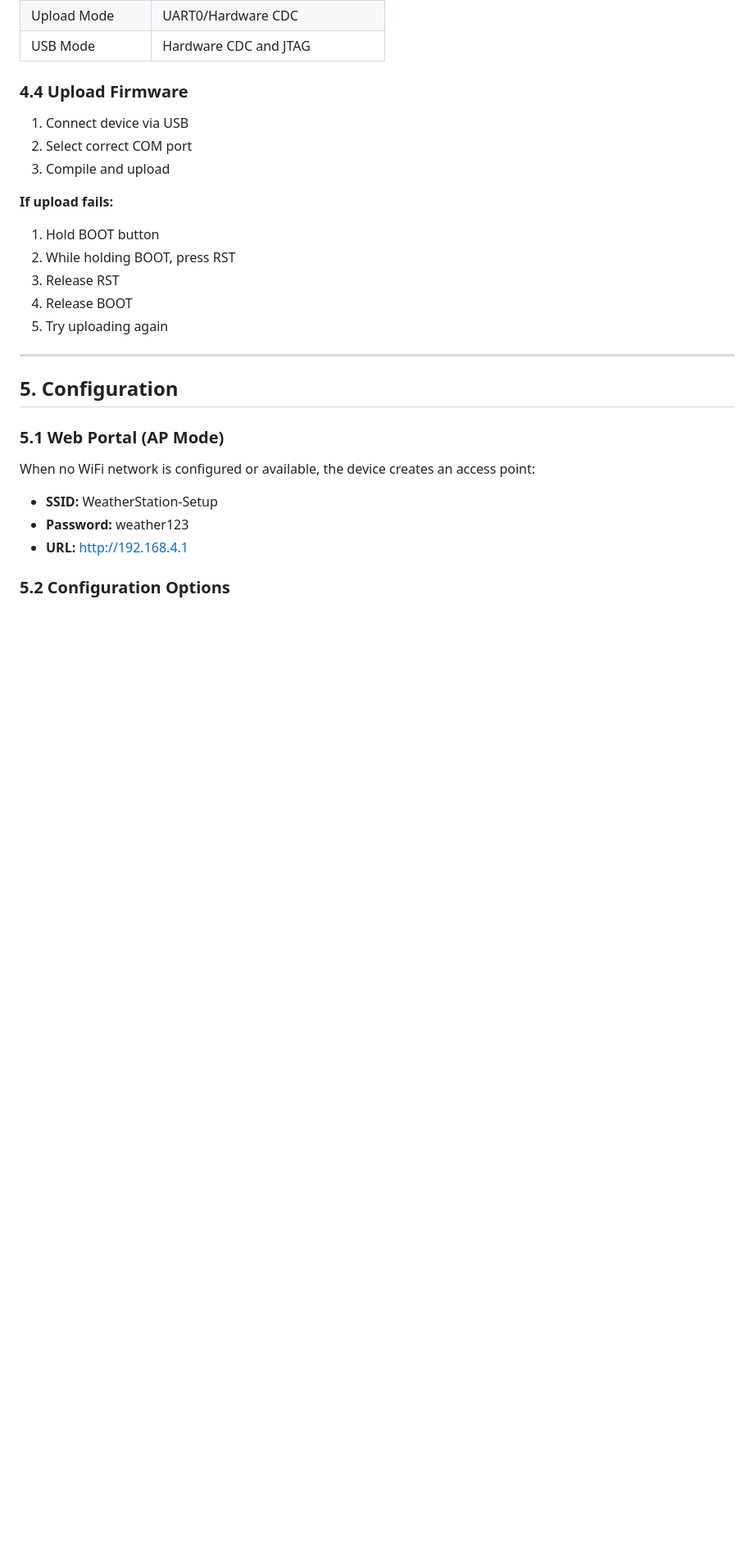
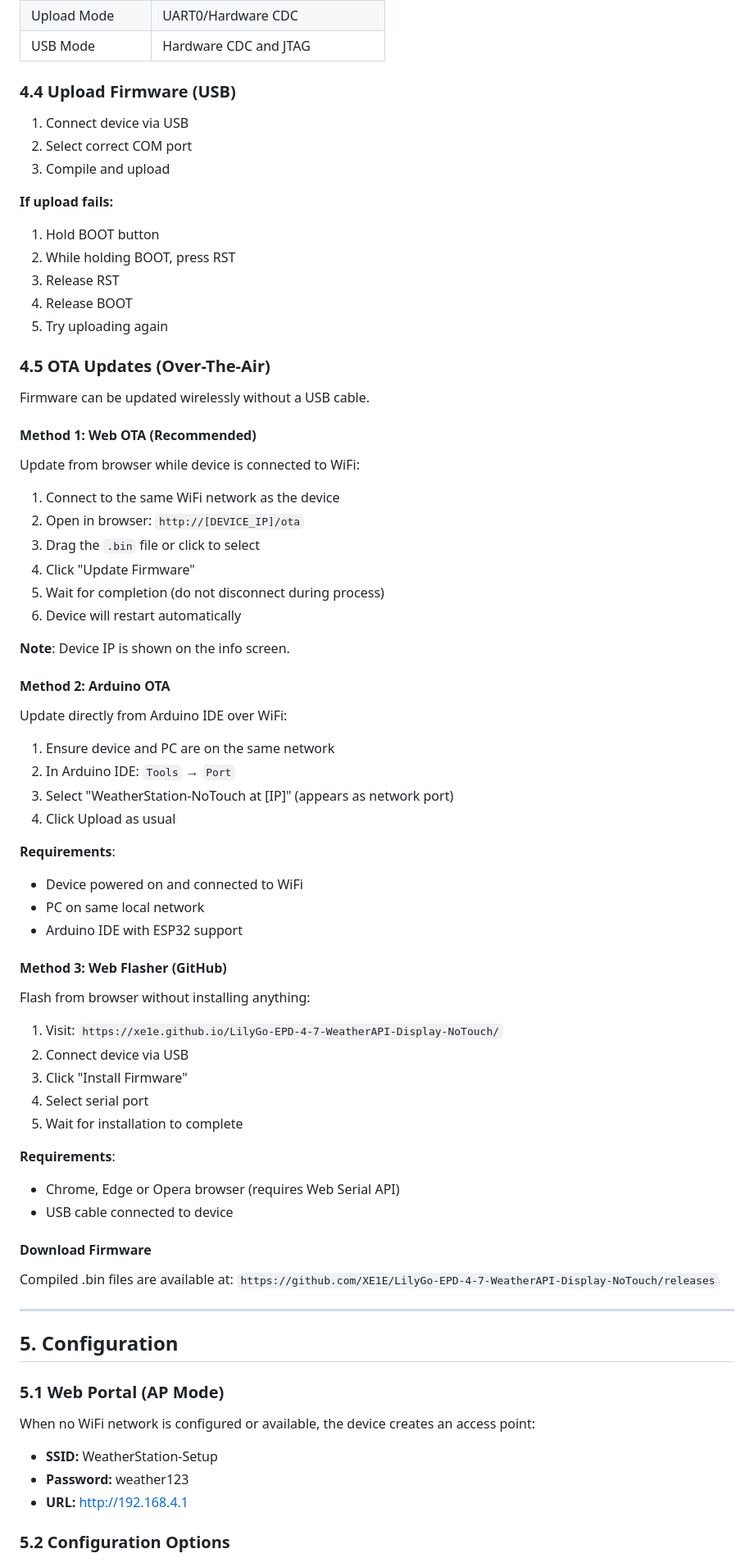
Before and after one commit to XE1E/LilyGo-EPD-4-7-WeatherAPI-Display-NoTouch, a Markdown page: MANUAL_EN.md, the part around the change. Shown at 82% size. Drawn GitHub-style; blank space fills up the shorter version.

```diff
--- a/MANUAL_EN.md
+++ b/MANUAL_EN.md
@@ -197,7 +197,7 @@ WeatherAPI provides all data in a single call:
 | Upload Mode | UART0/Hardware CDC |
 | USB Mode | Hardware CDC and JTAG |
 
-### 4.4 Upload Firmware
+### 4.4 Upload Firmware (USB)
 
 1. Connect device via USB
 2. Select correct COM port
@@ -209,6 +209,56 @@ WeatherAPI provides all data in a single call:
 3. Release RST
 4. Release BOOT
 5. Try uploading again
+
+### 4.5 OTA Updates (Over-The-Air)
+
+Firmware can be updated wirelessly without a USB cable.
+
+#### Method 1: Web OTA (Recommended)
+
+Update from browser while device is connected to WiFi:
+
+1. Connect to the same WiFi network as the device
+2. Open in browser: `http://[DEVICE_IP]/ota`
+3. Drag the `.bin` file or click to select
+4. Click "Update Firmware"
+5. Wait for completion (do not disconnect during process)
+6. Device will restart automatically
+
+**Note**: Device IP is shown on the info screen.
+
+#### Method 2: Arduino OTA
+
+Update directly from Arduino IDE over WiFi:
+
+1. Ensure device and PC are on the same network
+2. In Arduino IDE: `Tools` → `Port`
+3. Select "WeatherStation-NoTouch at [IP]" (appears as network port)
+4. Click Upload as usual
+
+**Requirements**:
+- Device powered on and connected to WiFi
+- PC on same local network
+- Arduino IDE with ESP32 support
+
+#### Method 3: Web Flasher (GitHub)
+
+Flash from browser without installing anything:
+
+1. Visit: `https://xe1e.github.io/LilyGo-EPD-4-7-WeatherAPI-Display-NoTouch/`
+2. Connect device via USB
+3. Click "Install Firmware"
+4. Select serial port
+5. Wait for installation to complete
+
+**Requirements**:
+- Chrome, Edge or Opera browser (requires Web Serial API)
+- USB cable connected to device
+
+#### Download Firmware
+
+Compiled .bin files are available at:
+`https://github.com/XE1E/LilyGo-EPD-4-7-WeatherAPI-Display-NoTouch/releases`
 
 ---
 
```
Also changed, not shown: MANUAL_ES.md (+51 -1 lines), MANUAL_FR.md (+51 -1 lines).
